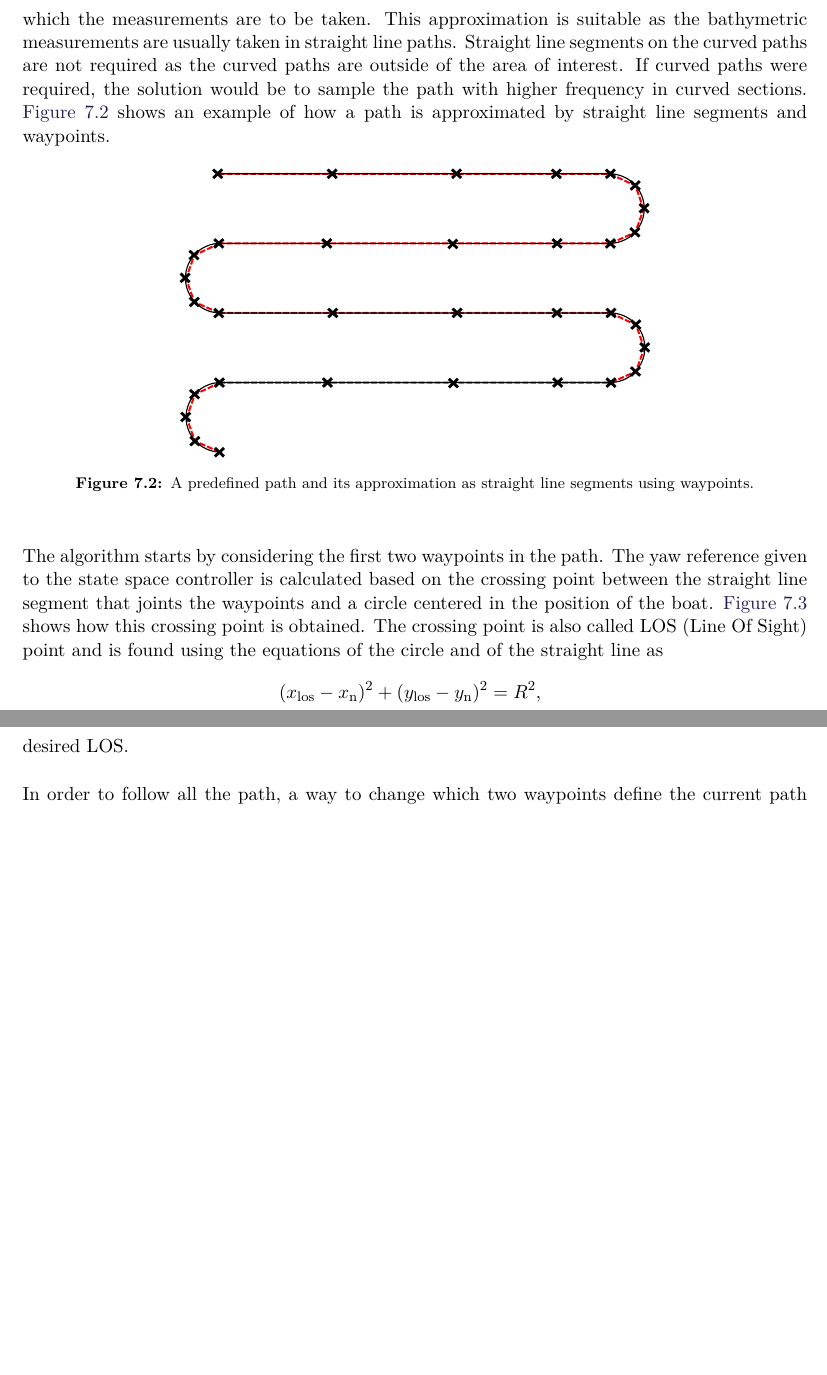
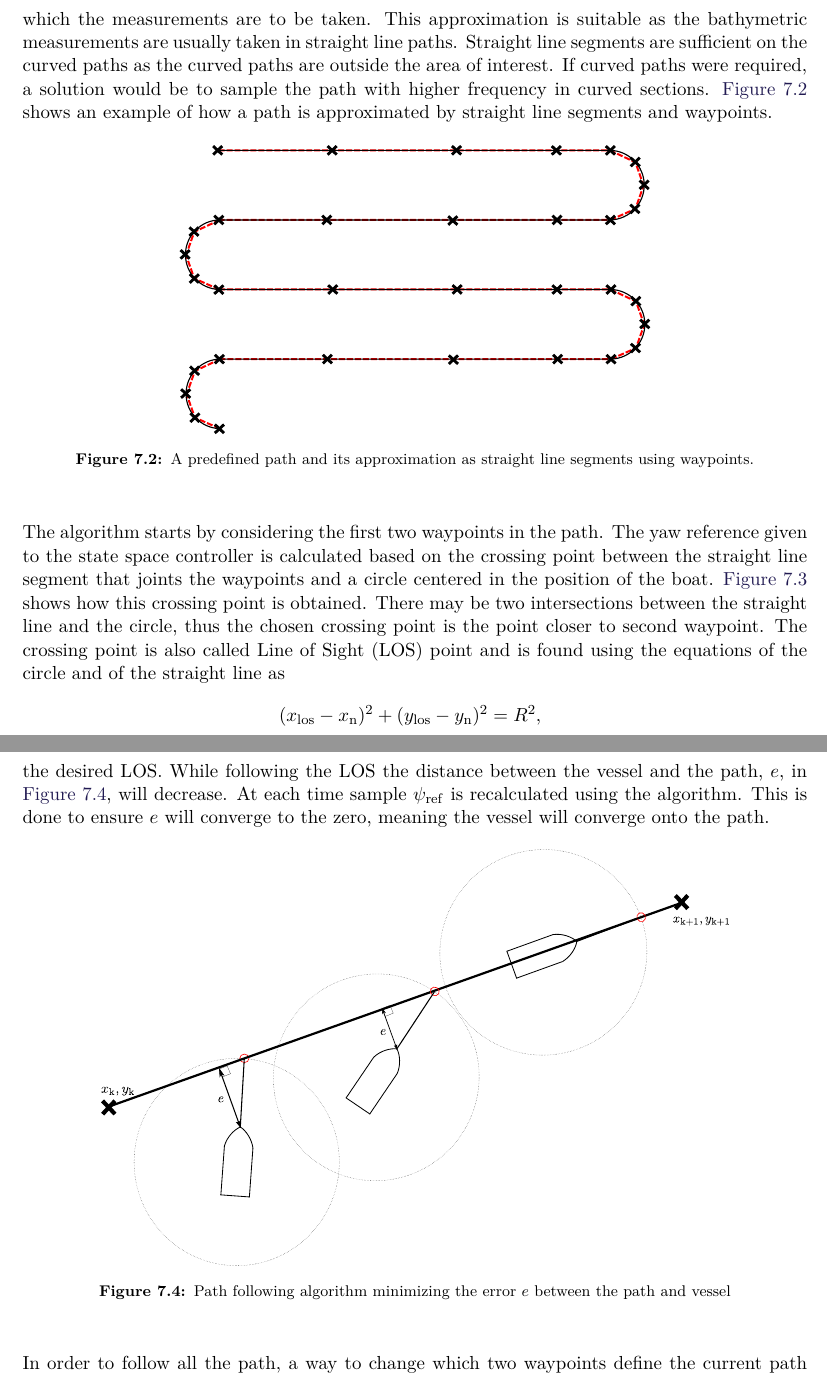
Before and after one commit to nielsSkov/p8-vessel-report, a LaTeX thesis (main.tex, which reads chapters/chapter5/pathfollowingalgorithm.tex): two parts of pages 51 and 53 of 89, joined at a grey line, cut so that both start at the same text, the shorter picture padded with empty space. Compiled offline with pdfLaTeX.

Commit message:
Added path error minimization

```diff
--- a/chapters/chapter5/pathfollowingalgorithm.tex
+++ b/chapters/chapter5/pathfollowingalgorithm.tex
@@ -1,11 +1,11 @@
 \section{Path Following Algorithm}\label{sec:pathfollower}
-The path generated is approximated by straight line segments connected by the calculated waypoints. The vessel then follows these in order to track the path and cover the area in which the measurements are to be taken. This approximation is suitable as the bathymetric measurements are usually taken in straight line paths. Straight line segments on the curved paths are not required as the curved paths are outside of the area of interest. If curved paths were required, the solution would be to sample the path with higher frequency in curved sections. \autoref{fig:pathandwaypoints} shows an example of how a path is approximated by straight line segments and waypoints.
+The path generated is approximated by straight line segments connected by the calculated waypoints. The vessel then follows these in order to track the path and cover the area in which the measurements are to be taken. This approximation is suitable as the bathymetric measurements are usually taken in straight line paths. Straight line segments are sufficient on the curved paths as the curved paths are outside the area of interest. If curved paths were required, a solution would be to sample the path with higher frequency in curved sections. \autoref{fig:pathandwaypoints} shows an example of how a path is approximated by straight line segments and waypoints.
 \begin{figure}[H]
 	\includegraphics[width=0.6\textwidth]{figures/pathandwpts}
 	\caption{A predefined path and its approximation as straight line segments using waypoints.}
 	\label{fig:pathandwaypoints}
 \end{figure}
-The algorithm starts by considering the first two waypoints in the path. The yaw reference given to the state space controller is calculated based on the crossing point between the straight line segment that joints the waypoints and a circle centered in the position of the boat. \autoref{fig:LOSalgorithm} shows how this crossing point is obtained. The crossing point is also called LOS (Line Of Sight) point and is found using the equations of the circle and of the straight line as
+The algorithm starts by considering the first two waypoints in the path. The yaw reference given to the state space controller is calculated based on the crossing point between the straight line segment that joints the waypoints and a circle centered in the position of the boat. \autoref{fig:LOSalgorithm} shows how this crossing point is obtained. There may be two intersections between the straight line and the circle, thus the chosen crossing point is the point closer to second waypoint. The crossing point is also called Line of Sight (LOS) point and is found using the equations of the circle and of the straight line as
 %
 \begin{flalign}
 	(&x_\mathrm{los}-x_\mathrm{n})^2 + (y_\mathrm{los}-y_\mathrm{n})^2 = R^2, \label{eq:circle} \ \\
@@ -42,8 +42,14 @@ The algorithm relies on the path and the circle defined around the boat to cross
 
 If the vessel is positioned far from the path such that the circle does not intersect it, then the algorithm uses the next waypoint as LOS point. Once the vessel gets closer to the path, the LOS point is calculated as described above.
 
-The yaw reference, $\psi_\mathrm{ref}$, given to the controller in \ref{innercontrol} ensures that the vessel will follow the desired LOS.
-
+The yaw reference, $\psi_\mathrm{ref}$, given to the controller in \autoref{chap:innercontrol} ensures that the vessel will follow the desired LOS. While following the LOS the distance between the vessel and the path, $e$, in \autoref{fig:patherror}, will decrease. At each time sample $\psi_\mathrm{ref}$ is recalculated using the algorithm. This is done to ensure $e$ will converge to the zero, meaning the vessel will converge onto the path.
+%
+\begin{figure}[H]
+	\includegraphics[width=0.8\textwidth]{figures/patherror}
+	\caption{Path following algorithm minimizing the error $e$ between the path and vessel}
+	\label{fig:patherror}
+\end{figure}
+%
 In order to follow all the path, a way to change which two waypoints define the current path segment needs to be established. Several possibilities can be considered but all of them change active waypoints when the vessel gets close enough to the waypoint that defines the end of the segment. In the project at hand, the distance to the waypoint is evaluated as the distance from the waypoint to the intersection point of the path segment and a perpendicular line to the segment that passes through the vessel position. This distance is depicted in \autoref{fig:changewaypoints}.
 \begin{figure}[H]
 	\includegraphics[width=0.6\textwidth]{figures/LOSalgorithmdistancewp}
```
Also changed, not shown: chapters/chapter5/pathgeneration.tex (+1 -1 lines), figures/Original/patherror.svg (added), figures/patherror.pdf (added).
